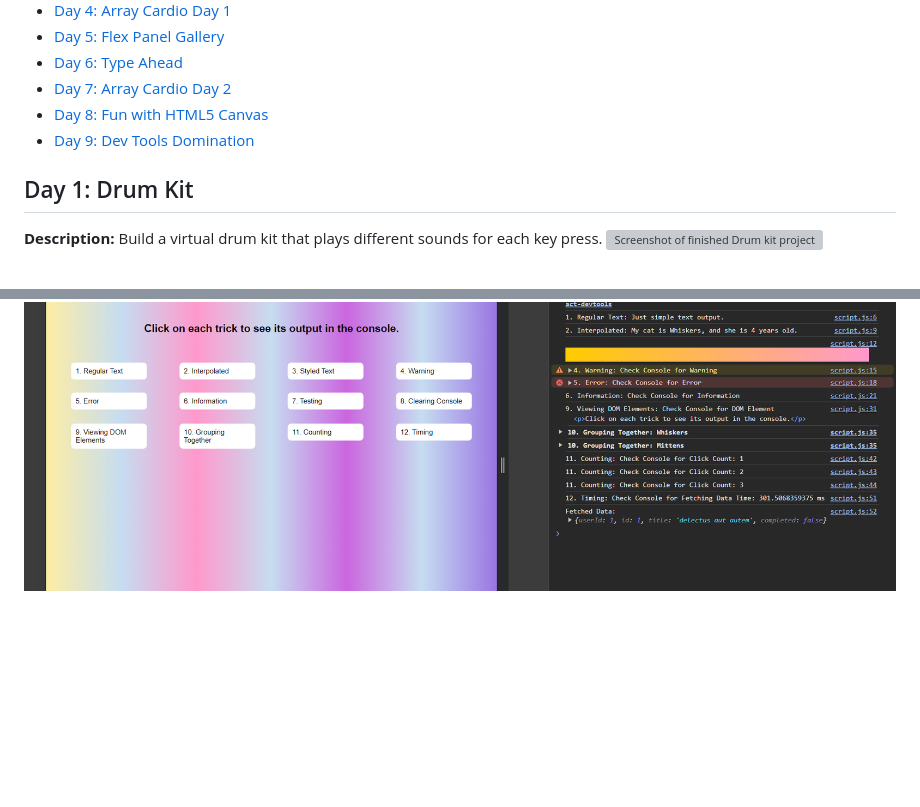
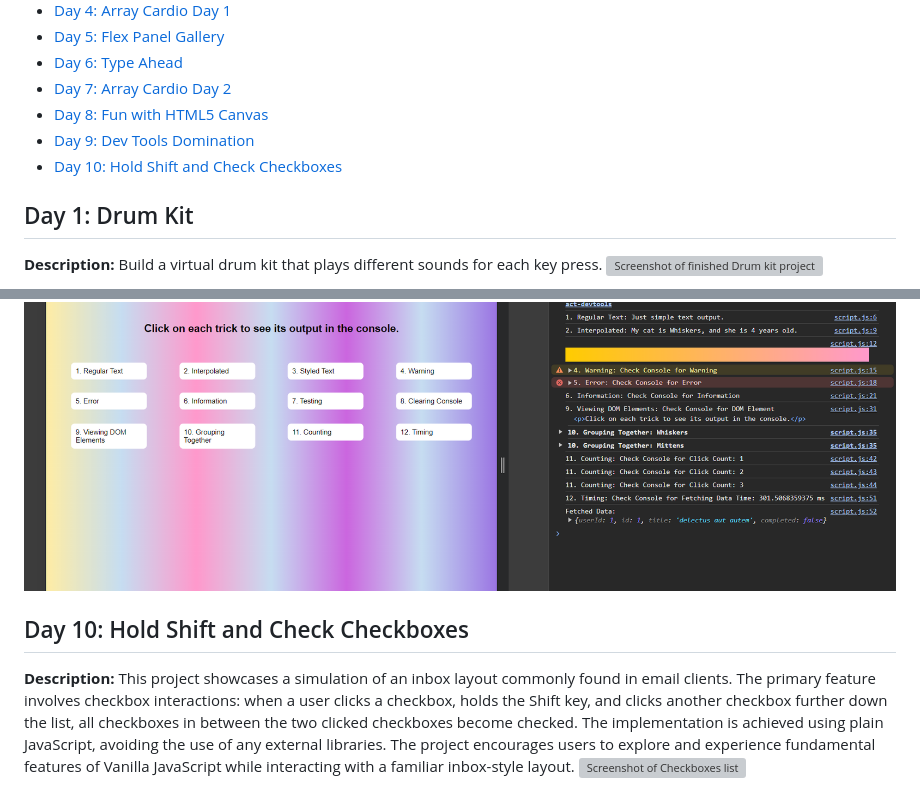
Before and after one commit to Rgit915/JavaScript30, a Markdown page: README.md, 2 parts joined by grey strips. Rendered like a GitHub page; blank space fills up the shorter version; grey boxes are pictures that could not be loaded.

```diff
--- a/README.md
+++ b/README.md
@@ -13,6 +13,7 @@ Welcome to the JavaScript30 Challenge repository! This 30-days of code challenge
 - [Day 7: Array Cardio Day 2](#day-7-array-cardio-day-2)
 - [Day 8: Fun with HTML5 Canvas](#day-8-fun-with-html5-canvas)
 - [Day 9: Dev Tools Domination](#day-9-dev-tools-domination)
+- [Day 10: Hold Shift and Check Checkboxes](#day-10-hold-shift-and-check-checkboxes)
 
 ## Day 1: Drum Kit
 
@@ -64,3 +65,10 @@ Explore the exciting world of HTML5 Canvas as you engage in creative drawing and
 Highlighting essential developer tools tricks: logging text, interpolated values, styled output, warnings, errors, information, testing assertions, clearing console, viewing DOM elements, grouping logs, counting, and timing data fetching.
 
 ![Screenshot of Dev Tools](https://github.com/Rgit915/JavaScript30/blob/master/09%20-%20Dev%20Tools%20Domination/must-know-developer-tool.png)
+
+
+## Day 10: Hold Shift and Check Checkboxes
+
+**Description:**
+This project showcases a simulation of an inbox layout commonly found in email clients. The primary feature involves checkbox interactions: when a user clicks a checkbox, holds the Shift key, and clicks another checkbox further down the list, all checkboxes in between the two clicked checkboxes become checked. The implementation is achieved using plain JavaScript, avoiding the use of any external libraries. The project encourages users to explore and experience fundamental features of Vanilla JavaScript while interacting with a familiar inbox-style layout.
+![Screenshot of Checkboxes list](https://github.com/Rgit915/JavaScript30/blob/master/10%20-%20JS%20-%20code/hold-shift-checkboxes.jpg)
```
